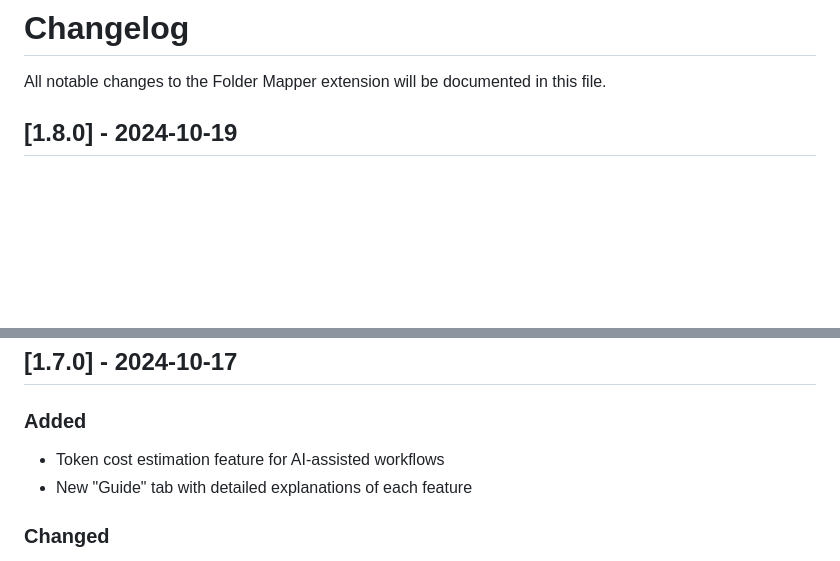
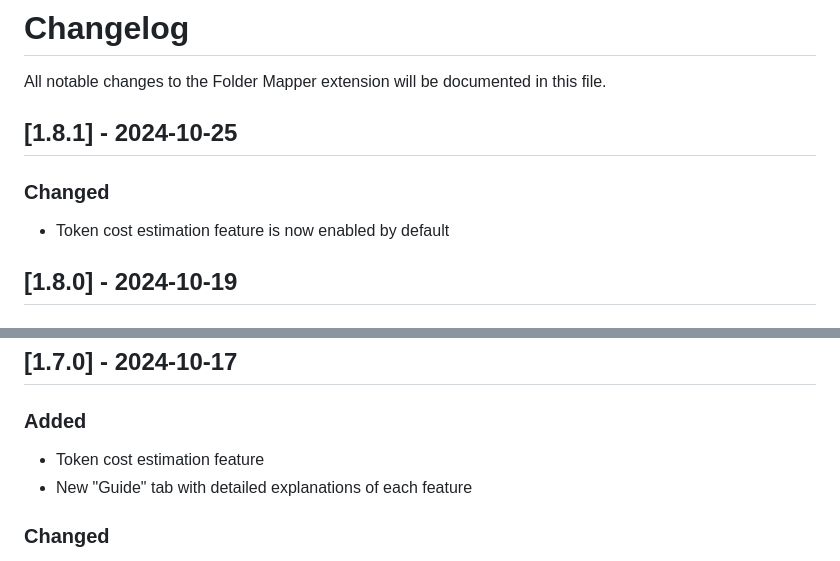
Before and after one commit to m0n0t0ny/Folder-Mapper-VSCode-Extension, a Markdown page: CHANGELOG.md, 2 parts joined by grey strips. Drawn GitHub-style; blank space fills up the shorter version.

Commit message:
📝 (CHANGELOG.md): Update Token cost estimation feature description to improve clarity and consistency

```diff
--- a/CHANGELOG.md
+++ b/CHANGELOG.md
@@ -1,6 +1,12 @@
 # Changelog
 
 All notable changes to the Folder Mapper extension will be documented in this file.
+
+## [1.8.1] - 2024-10-25
+
+### Changed
+
+- Token cost estimation feature is now enabled by default
 
 ## [1.8.0] - 2024-10-19
 
@@ -25,7 +31,7 @@ All notable changes to the Folder Mapper extension will be documented in this fi
 ## [1.7.0] - 2024-10-17
 
 ### Added
-- Token cost estimation feature for AI-assisted workflows
+- Token cost estimation feature
 - New "Guide" tab with detailed explanations of each feature
 
 ### Changed
```
